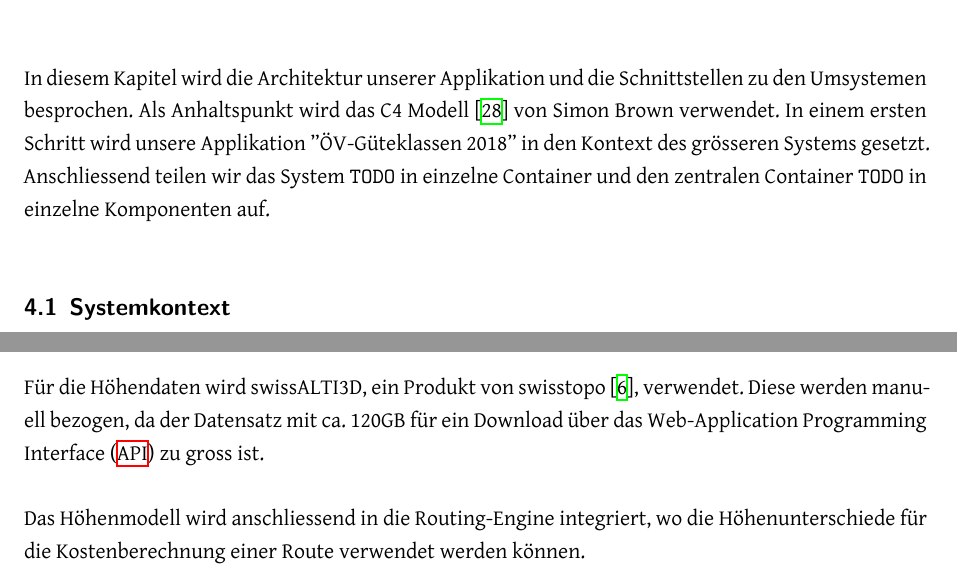
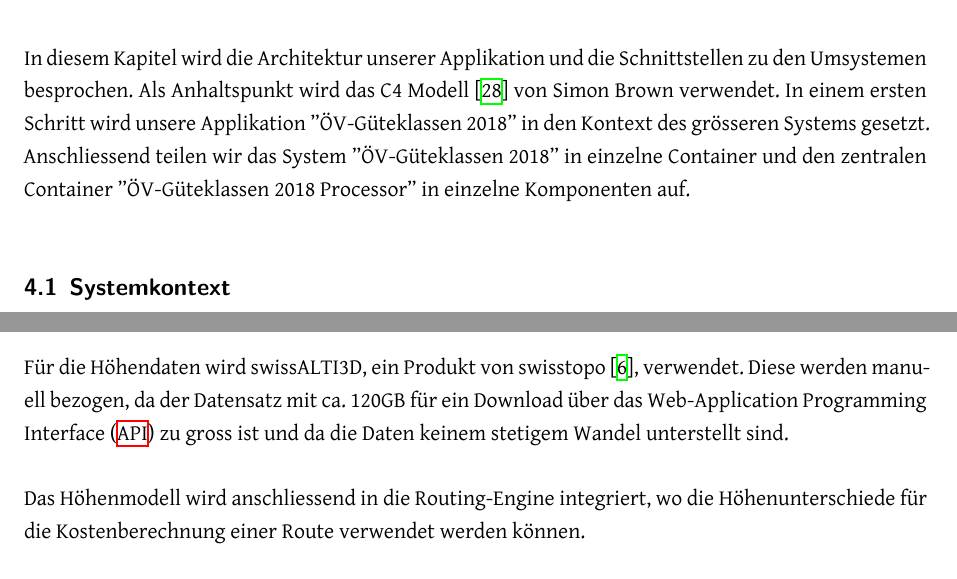
Before and after one commit to ResidenceConan/thesis, a LaTeX thesis (index.tex, which reads projectdoc/architektur.tex): two parts of pages 28 and 29 of 49, joined at a grey line, cut so that both start at the same text. Compiled offline with XeLaTeX.

Commit message:
small amendment

```diff
--- a/projectdoc/architektur.tex
+++ b/projectdoc/architektur.tex
@@ -5,7 +5,7 @@
 In diesem Kapitel wird die Architektur unserer Applikation und die Schnittstellen zu den Umsystemen besprochen.
 Als Anhaltspunkt wird das C4 Modell \cite{c4model} von Simon Brown verwendet.
 In einem ersten Schritt wird unsere Applikation ''ÖV-Güteklassen 2018'' in den Kontext des grösseren Systems gesetzt.
-Anschliessend teilen wir das System \code{TODO} in einzelne Container und den zentralen Container \code{TODO} in einzelne Komponenten auf.
+Anschliessend teilen wir das System ''ÖV-Güteklassen 2018'' in einzelne Container und den zentralen Container ''ÖV-Güteklassen 2018 Processor'' in einzelne Komponenten auf.
 
 \subsection{Systemkontext}
 \label{Architektur:Systemkontext}
@@ -27,7 +27,7 @@ Im Folgenden werden die Umsysteme sowie die Beziehungen zu unserem System ''ÖV-
 \label{subsystem:swissALTI3D}
 
 Für die Höhendaten wird swissALTI3D, ein Produkt von swisstopo~\cite{swissalti3d_swisstopo}, verwendet.
-Diese werden manuell bezogen, da der Datensatz mit ca. 120GB für ein Download über das Web-\ac{API} zu gross ist.
+Diese werden manuell bezogen, da der Datensatz mit ca. 120GB für ein Download über das Web-\ac{API} zu gross ist und da die Daten keinem stetigem Wandel unterstellt sind.
 
 Das Höhenmodell wird anschliessend in die Routing-Engine integriert, wo die Höhenunterschiede für die Kostenberechnung einer Route verwendet werden können.
 
```
Also changed, not shown: projectdoc/architektur.tex (2 more changed lines).
